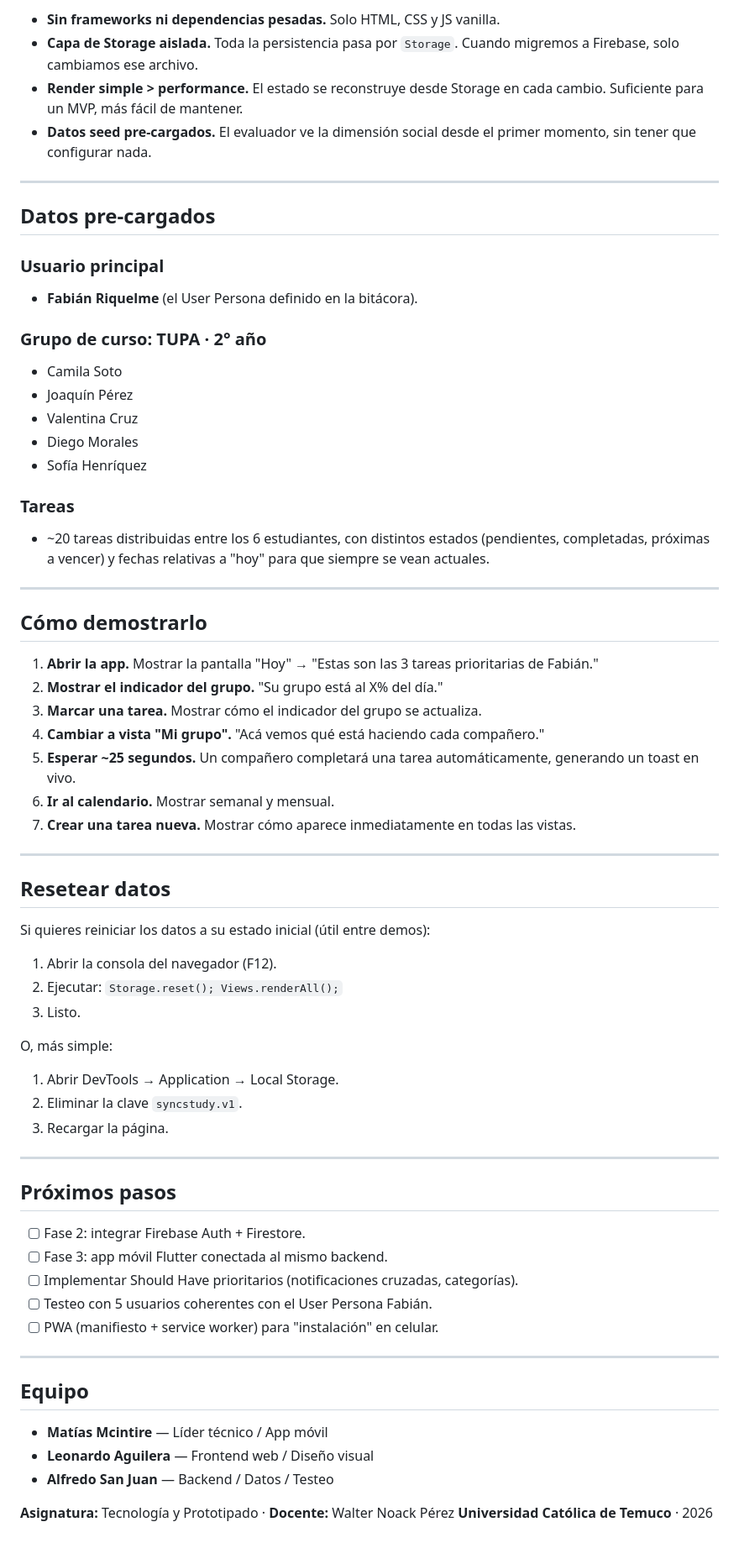
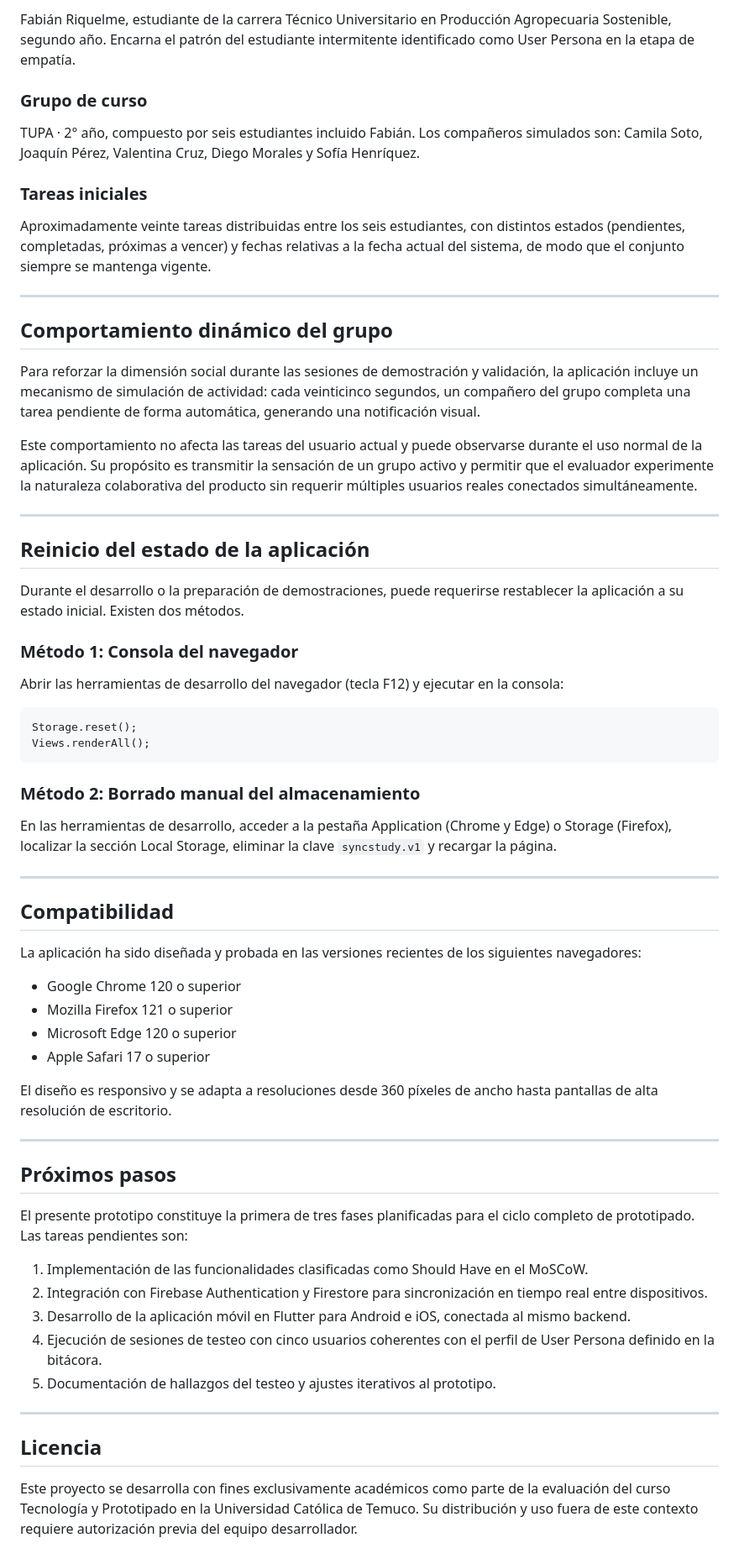
Before and after one commit to MatiasMcintire/SyncStudy, a Markdown page: README.md, the part around one of its changes. Shown at 84% size. GitHub-like rendering.

Commit message:
New Readme

````diff
--- a/README.md
+++ b/README.md
@@ -127,70 +207,68 @@ syncstudy/
 
-- **Sin frameworks ni dependencias pesadas.** Solo HTML, CSS y JS vanilla.
-- **Capa de Storage aislada.** Toda la persistencia pasa por `Storage`. Cuando migremos a Firebase, solo cambiamos ese archivo.
-- **Render simple > performance.** El estado se reconstruye desde Storage en cada cambio. Suficiente para un MVP, más fácil de mantener.
-- **Datos seed pre-cargados.** El evaluador ve la dimensión social desde el primer momento, sin tener que configurar nada.
+Fabián Riquelme, estudiante de la carrera Técnico Universitario en Producción Agropecuaria Sostenible, segundo año. Encarna el patrón del estudiante intermitente identificado como User Persona en la etapa de empatía.
+
+### Grupo de curso
+
+TUPA · 2° año, compuesto por seis estudiantes incluido Fabián. Los compañeros simulados son: Camila Soto, Joaquín Pérez, Valentina Cruz, Diego Morales y Sofía Henríquez.
+
+### Tareas iniciales
+
+Aproximadamente veinte tareas distribuidas entre los seis estudiantes, con distintos estados (pendientes, completadas, próximas a vencer) y fechas relativas a la fecha actual del sistema, de modo que el conjunto siempre se mantenga vigente.
 
 ---
 
-##  Datos pre-cargados
+## Comportamiento dinámico del grupo
 
-### Usuario principal
-- **Fabián Riquelme** (el User Persona definido en la bitácora).
+Para reforzar la dimensión social durante las sesiones de demostración y validación, la aplicación incluye un mecanismo de simulación de actividad: cada veinticinco segundos, un compañero del grupo completa una tarea pendiente de forma automática, generando una notificación visual.
 
-### Grupo de curso: TUPA · 2° año
-- Camila Soto
-- Joaquín Pérez
-- Valentina Cruz
-- Diego Morales
-- Sofía Henríquez
-
-### Tareas
-- ~20 tareas distribuidas entre los 6 estudiantes, con distintos estados (pendientes, completadas, próximas a vencer) y fechas relativas a "hoy" para que siempre se vean actuales.
+Este comportamiento no afecta las tareas del usuario actual y puede observarse durante el uso normal de la aplicación. Su propósito es transmitir la sensación de un grupo activo y permitir que el evaluador experimente la naturaleza colaborativa del producto sin requerir múltiples usuarios reales conectados simultáneamente.
 
 ---
 
-##  Cómo demostrarlo
+## Reinicio del estado de la aplicación
 
-1. **Abrir la app.** Mostrar la pantalla "Hoy" → "Estas son las 3 tareas prioritarias de Fabián."
-2. **Mostrar el indicador del grupo.** "Su grupo está al X% del día."
-3. **Marcar una tarea.** Mostrar cómo el indicador del grupo se actualiza.
-4. **Cambiar a vista "Mi grupo".** "Acá vemos qué está haciendo cada compañero."
-5. **Esperar ~25 segundos.** Un compañero completará una tarea automáticamente, generando un toast en vivo.
-6. **Ir al calendario.** Mostrar semanal y mensual.
-7. **Crear una tarea nueva.** Mostrar cómo aparece inmediatamente en todas las vistas.
+Durante el desarrollo o la preparación de demostraciones, puede requerirse restablecer la aplicación a su estado inicial. Existen dos métodos.
+
+### Método 1: Consola del navegador
+
+Abrir las herramientas de desarrollo del navegador (tecla F12) y ejecutar en la consola:
+
+```
+Storage.reset();
+Views.renderAll();
+```
+
+### Método 2: Borrado manual del almacenamiento
+
+En las herramientas de desarrollo, acceder a la pestaña Application (Chrome y Edge) o Storage (Firefox), localizar la sección Local Storage, eliminar la clave `syncstudy.v1` y recargar la página.
 
 ---
 
-##  Resetear datos
+## Compatibilidad
 
-Si quieres reiniciar los datos a su estado inicial (útil entre demos):
+La aplicación ha sido diseñada y probada en las versiones recientes de los siguientes navegadores:
 
-1. Abrir la consola del navegador (F12).
-2. Ejecutar: `Storage.reset(); Views.renderAll();`
-3. Listo.
+- Google Chrome 120 o superior
+- Mozilla Firefox 121 o superior
+- Microsoft Edge 120 o superior
+- Apple Safari 17 o superior
 
-O, más simple:
-1. Abrir DevTools → Application → Local Storage.
-2. Eliminar la clave `syncstudy.v1`.
-3. Recargar la página.
+El diseño es responsivo y se adapta a resoluciones desde 360 píxeles de ancho hasta pantallas de alta resolución de escritorio.
 
 ---
 
-##  Próximos pasos
+## Próximos pasos
 
-- [ ] Fase 2: integrar Firebase Auth + Firestore.
-- [ ] Fase 3: app móvil Flutter conectada al mismo backend.
-- [ ] Implementar Should Have prioritarios (notificaciones cruzadas, categorías).
-- [ ] Testeo con 5 usuarios coherentes con el User Persona Fabián.
-- [ ] PWA (manifiesto + service worker) para "instalación" en celular.
+El presente prototipo constituye la primera de tres fases planificadas para el ciclo completo de prototipado. Las tareas pendientes son:
+
+1. Implementación de las funcionalidades clasificadas como Should Have en el MoSCoW.
+2. Integración con Firebase Authentication y Firestore para sincronización en tiempo real entre dispositivos.
+3. Desarrollo de la aplicación móvil en Flutter para Android e iOS, conectada al mismo backend.
+4. Ejecución de sesiones de testeo con cinco usuarios coherentes con el perfil de User Persona definido en la bitácora.
+5. Documentación de hallazgos del testeo y ajustes iterativos al prototipo.
 
 ---
 
-##  Equipo
+## Licencia
 
-- **Matías Mcintire** — Líder técnico / App móvil
-- **Leonardo Aguilera** — Frontend web / Diseño visual
-- **Alfredo San Juan** — Backend / Datos / Testeo
-
-**Asignatura:** Tecnología y Prototipado · **Docente:** Walter Noack Pérez
-**Universidad Católica de Temuco** · 2026
+Este proyecto se desarrolla con fines exclusivamente académicos como parte de la evaluación del curso Tecnología y Prototipado en la Universidad Católica de Temuco. Su distribución y uso fuera de este contexto requiere autorización previa del equipo desarrollador.
````
Also changed, not shown: other parts of README.md (+158 -78 lines).
